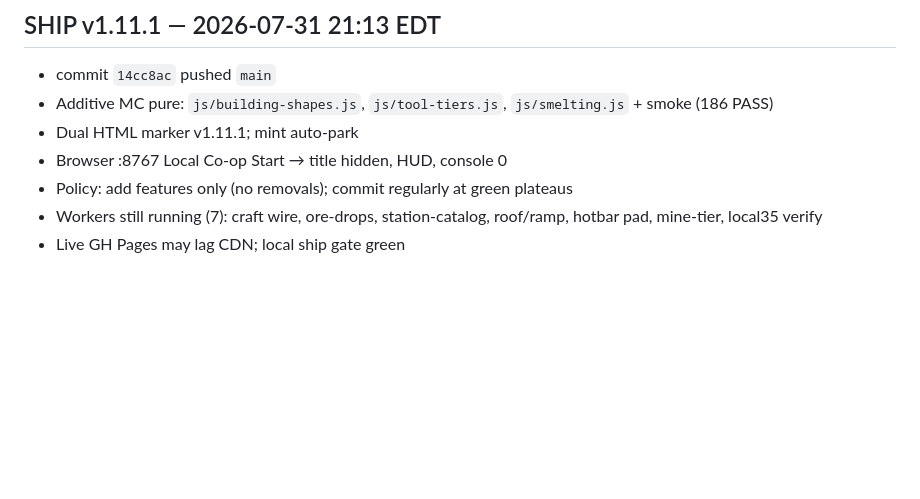
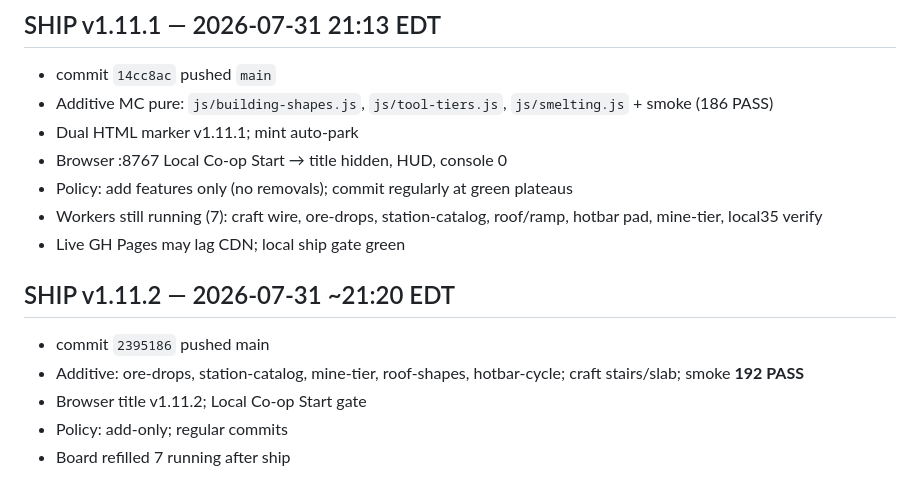
Before and after one commit to wdavidpence/frontier-survival, a Markdown page: docs/session-handoff.md, the part around the change. Drawn GitHub-style; blank space fills up the shorter version.

Commit message:
docs: handoff for v1.11.2 ship + worker refill

```diff
--- a/docs/session-handoff.md
+++ b/docs/session-handoff.md
@@ -272,3 +272,11 @@ Next: verify pure-module cards → promote viewport/coop-state (no input.js) →
 - Policy: add features only (no removals); commit regularly at green plateaus
 - Workers still running (7): craft wire, ore-drops, station-catalog, roof/ramp, hotbar pad, mine-tier, local35 verify
 - Live GH Pages may lag CDN; local ship gate green
+
+## SHIP v1.11.2 — 2026-07-31 ~21:20 EDT
+
+- commit `2395186` pushed main
+- Additive: ore-drops, station-catalog, mine-tier, roof-shapes, hotbar-cycle; craft stairs/slab; smoke **192 PASS**
+- Browser title v1.11.2; Local Co-op Start gate
+- Policy: add-only; regular commits
+- Board refilled 7 running after ship
```
